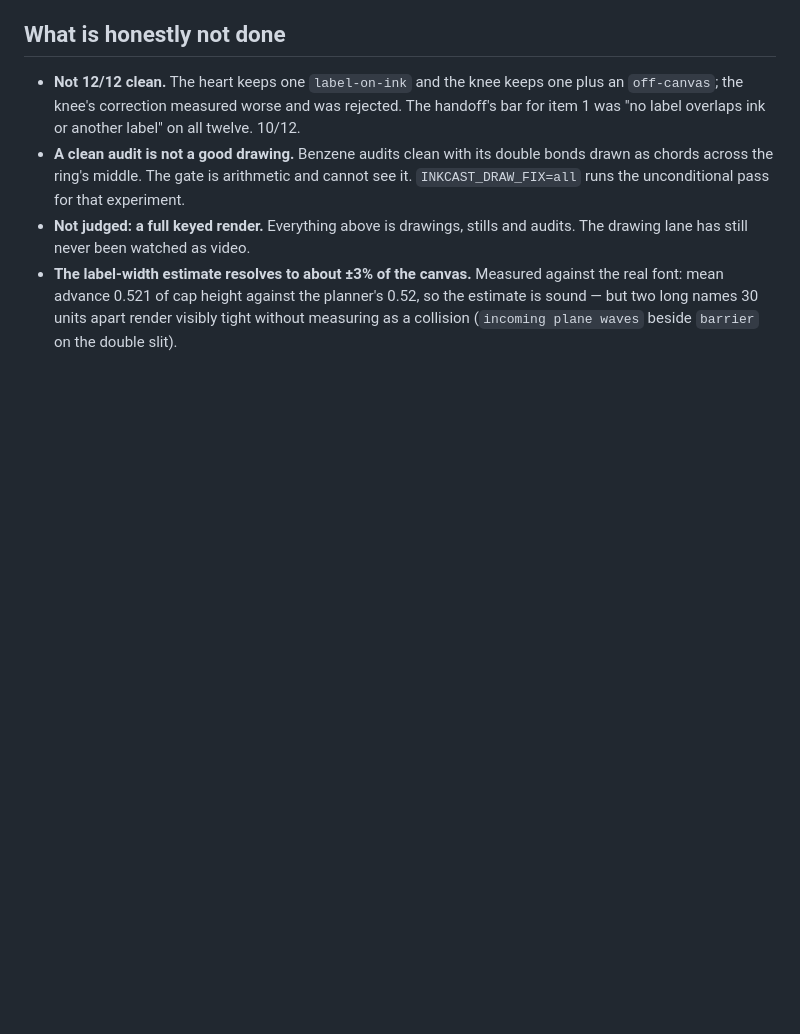
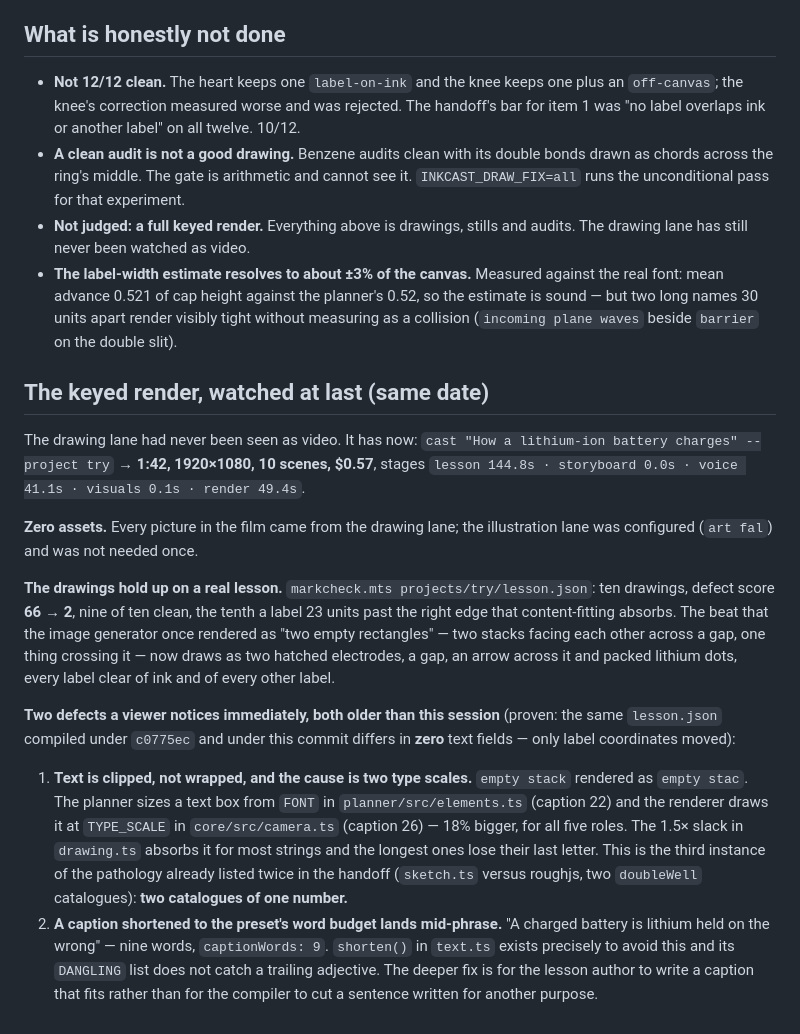
Before and after one commit to yash9657/inkcast, a Markdown page: docs/STATUS.md, the part around the change. GitHub-like rendering; blank space fills up the shorter version.

```diff
--- a/docs/STATUS.md
+++ b/docs/STATUS.md
@@ -1267,3 +1267,36 @@ can see and a viewer can.
   font: mean advance 0.521 of cap height against the planner's 0.52, so the estimate is
   sound — but two long names 30 units apart render visibly tight without measuring as a
   collision (`incoming plane waves` beside `barrier` on the double slit).
+
+## The keyed render, watched at last (same date)
+
+The drawing lane had never been seen as video. It has now:
+`cast "How a lithium-ion battery charges" --project try` → **1:42, 1920×1080, 10 scenes,
+$0.57**, stages `lesson 144.8s · storyboard 0.0s · voice 41.1s · visuals 0.1s · render 49.4s`.
+
+**Zero assets.** Every picture in the film came from the drawing lane; the illustration lane
+was configured (`art fal`) and was not needed once.
+
+**The drawings hold up on a real lesson.** `markcheck.mts projects/try/lesson.json`: ten
+drawings, defect score **66 → 2**, nine of ten clean, the tenth a label 23 units past the
+right edge that content-fitting absorbs. The beat that the image generator once rendered as
+"two empty rectangles" — two stacks facing each other across a gap, one thing crossing it —
+now draws as two hatched electrodes, a gap, an arrow across it and packed lithium dots, every
+label clear of ink and of every other label.
+
+**Two defects a viewer notices immediately, both older than this session** (proven: the same
+`lesson.json` compiled under `c0775ec` and under this commit differs in **zero** text fields —
+only label coordinates moved):
+
+1. **Text is clipped, not wrapped, and the cause is two type scales.** `empty stack` rendered
+   as `empty stac`. The planner sizes a text box from `FONT` in `planner/src/elements.ts`
+   (caption 22) and the renderer draws it at `TYPE_SCALE` in `core/src/camera.ts`
+   (caption 26) — 18% bigger, for all five roles. The 1.5× slack in `drawing.ts` absorbs it
+   for most strings and the longest ones lose their last letter. This is the third instance of
+   the pathology already listed twice in the handoff (`sketch.ts` versus roughjs, two
+   `doubleWell` catalogues): **two catalogues of one number.**
+2. **A caption shortened to the preset's word budget lands mid-phrase.** "A charged battery is
+   lithium held on the wrong" — nine words, `captionWords: 9`. `shorten()` in `text.ts` exists
+   precisely to avoid this and its `DANGLING` list does not catch a trailing adjective. The
+   deeper fix is for the lesson author to write a caption that fits rather than for the
+   compiler to cut a sentence written for another purpose.
```
Also changed, not shown: docs/HANDOFF.md (+20 -2 lines).
